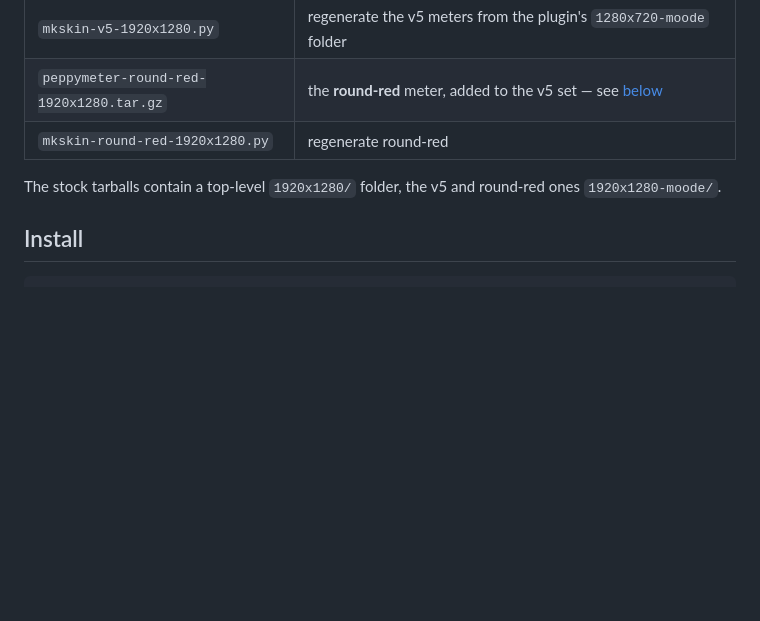
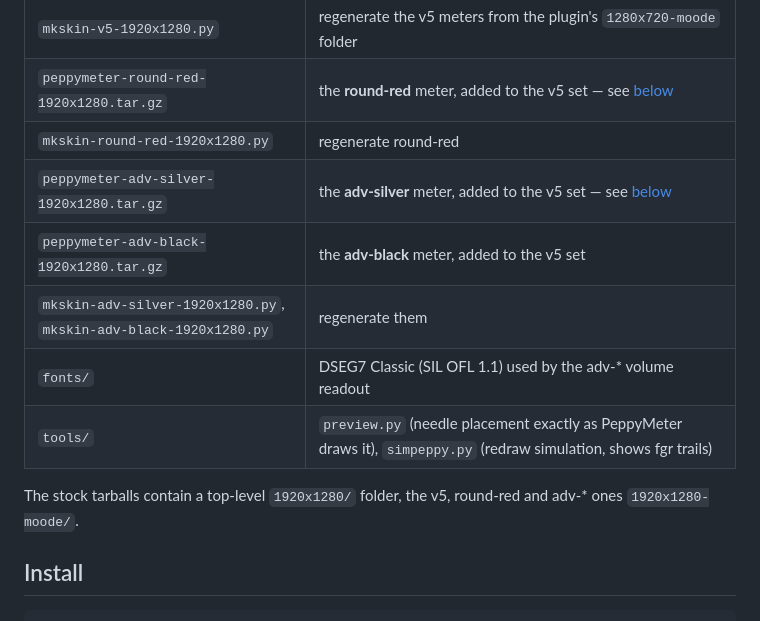
Before and after one commit to Gjuju/moode-peppy-skins, a Markdown page: README.md, the part around one of its changes. GitHub-like rendering; blank space fills up the shorter version.

```diff
--- a/README.md
+++ b/README.md
@@ -23,9 +23,14 @@ every image is resized ×4 and every pixel coordinate in `meters.txt` /
 | `mkskin-v5-1920x1280.py` | regenerate the v5 meters from the plugin's `1280x720-moode` folder |
 | `peppymeter-round-red-1920x1280.tar.gz` | the **round-red** meter, added to the v5 set — see [below](#round-red-19201280) |
 | `mkskin-round-red-1920x1280.py` | regenerate round-red |
+| `peppymeter-adv-silver-1920x1280.tar.gz` | the **adv-silver** meter, added to the v5 set — see [below](#adv-silver-and-adv-black-19201280) |
+| `peppymeter-adv-black-1920x1280.tar.gz` | the **adv-black** meter, added to the v5 set |
+| `mkskin-adv-silver-1920x1280.py`, `mkskin-adv-black-1920x1280.py` | regenerate them |
+| `fonts/` | DSEG7 Classic (SIL OFL 1.1) used by the adv-* volume readout |
+| `tools/` | `preview.py` (needle placement exactly as PeppyMeter draws it), `simpeppy.py` (redraw simulation, shows fgr trails) |
 
-The stock tarballs contain a top-level `1920x1280/` folder, the v5 and
-round-red ones `1920x1280-moode/`.
+The stock tarballs contain a top-level `1920x1280/` folder, the v5,
+round-red and adv-* ones `1920x1280-moode/`.
 
 ## Install
 
```
Also changed, not shown: other parts of README.md (+39 -0 lines), adv-black-preview.jpg (added), adv-silver-preview.jpg (added), 9 other files.
